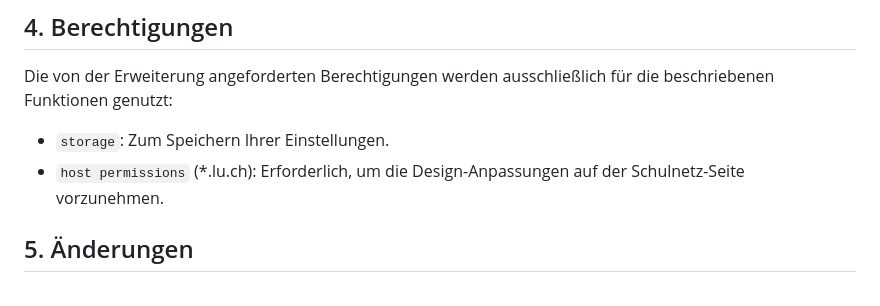
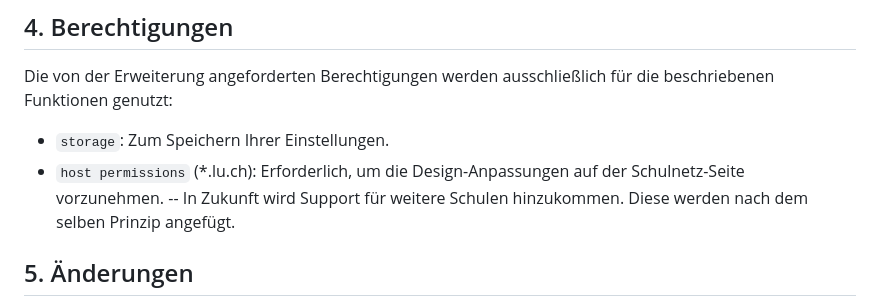
Before and after one commit to RubeldiRubelda/SchulnetzREvanced, a Markdown page: PRIVACY.md, the part around the change. GitHub-like rendering.

Commit message:
Info für Dateschutz

```diff
--- a/PRIVACY.md
+++ b/PRIVACY.md
@@ -27,7 +27,7 @@ Diese Daten werden nicht synchronisiert und verbleiben ausschließlich in Ihrem
 ## 4. Berechtigungen
 Die von der Erweiterung angeforderten Berechtigungen werden ausschließlich für die beschriebenen Funktionen genutzt:
 *   `storage`: Zum Speichern Ihrer Einstellungen.
-*   `host permissions` (*.lu.ch): Erforderlich, um die Design-Anpassungen auf der Schulnetz-Seite vorzunehmen.
+*   `host permissions` (*.lu.ch): Erforderlich, um die Design-Anpassungen auf der Schulnetz-Seite vorzunehmen. -- In Zukunft wird Support für weitere Schulen hinzukommen. Diese werden nach dem selben Prinzip angefügt.
 
 ## 5. Änderungen
 Da keine Daten gesammelt werden, haben Änderungen an der Erweiterung in der Regel keine Auswirkungen auf Ihre Privatsphäre. Sollten künftige Funktionen eine Datenerhebung notwendig machen, wird diese Datenschutzerklärung aktualisiert und Sie werden über die Erweiterung informiert.
```
